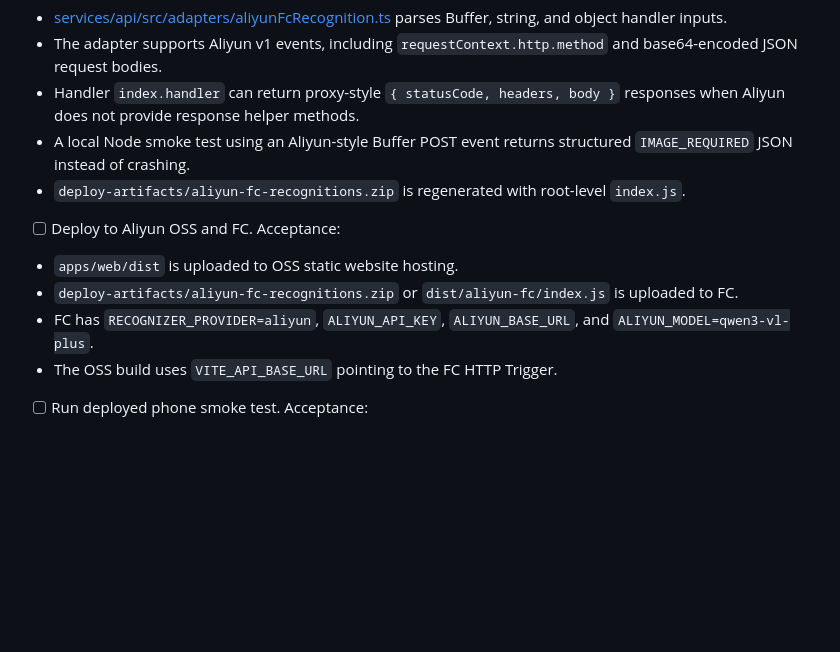
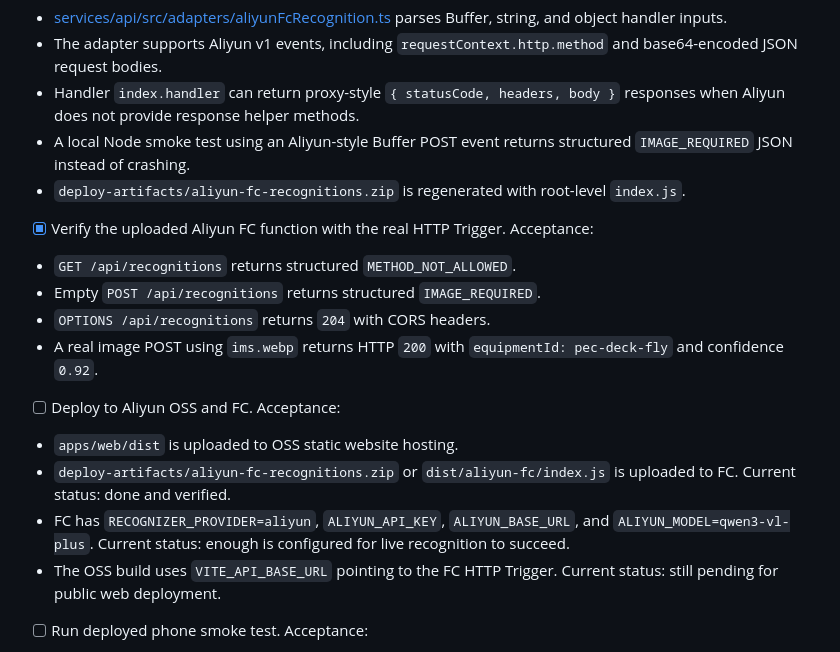
Before and after one commit to shcccajdiajd/Gym-Equipment-AI, a Markdown page: TODO.md, the part around the change. Rendered like a GitHub page; blank space fills up the shorter version.

Commit message:
docs: record aliyun fc live verification

```diff
--- a/TODO.md
+++ b/TODO.md
@@ -64,12 +64,19 @@ Acceptance:
 - A local Node smoke test using an Aliyun-style Buffer POST event returns structured `IMAGE_REQUIRED` JSON instead of crashing.
 - `deploy-artifacts/aliyun-fc-recognitions.zip` is regenerated with root-level `index.js`.
 
+- [x] Verify the uploaded Aliyun FC function with the real HTTP Trigger.
+Acceptance:
+- `GET /api/recognitions` returns structured `METHOD_NOT_ALLOWED`.
+- Empty `POST /api/recognitions` returns structured `IMAGE_REQUIRED`.
+- `OPTIONS /api/recognitions` returns `204` with CORS headers.
+- A real image POST using `ims.webp` returns HTTP `200` with `equipmentId: pec-deck-fly` and confidence `0.92`.
+
 - [ ] Deploy to Aliyun OSS and FC.
 Acceptance:
 - `apps/web/dist` is uploaded to OSS static website hosting.
-- `deploy-artifacts/aliyun-fc-recognitions.zip` or `dist/aliyun-fc/index.js` is uploaded to FC.
-- FC has `RECOGNIZER_PROVIDER=aliyun`, `ALIYUN_API_KEY`, `ALIYUN_BASE_URL`, and `ALIYUN_MODEL=qwen3-vl-plus`.
-- The OSS build uses `VITE_API_BASE_URL` pointing to the FC HTTP Trigger.
+- `deploy-artifacts/aliyun-fc-recognitions.zip` or `dist/aliyun-fc/index.js` is uploaded to FC. Current status: done and verified.
+- FC has `RECOGNIZER_PROVIDER=aliyun`, `ALIYUN_API_KEY`, `ALIYUN_BASE_URL`, and `ALIYUN_MODEL=qwen3-vl-plus`. Current status: enough is configured for live recognition to succeed.
+- The OSS build uses `VITE_API_BASE_URL` pointing to the FC HTTP Trigger. Current status: still pending for public web deployment.
 
 - [ ] Run deployed phone smoke test.
 Acceptance:
```
Also changed, not shown: PROGRESS.md (+2 -2 lines).
